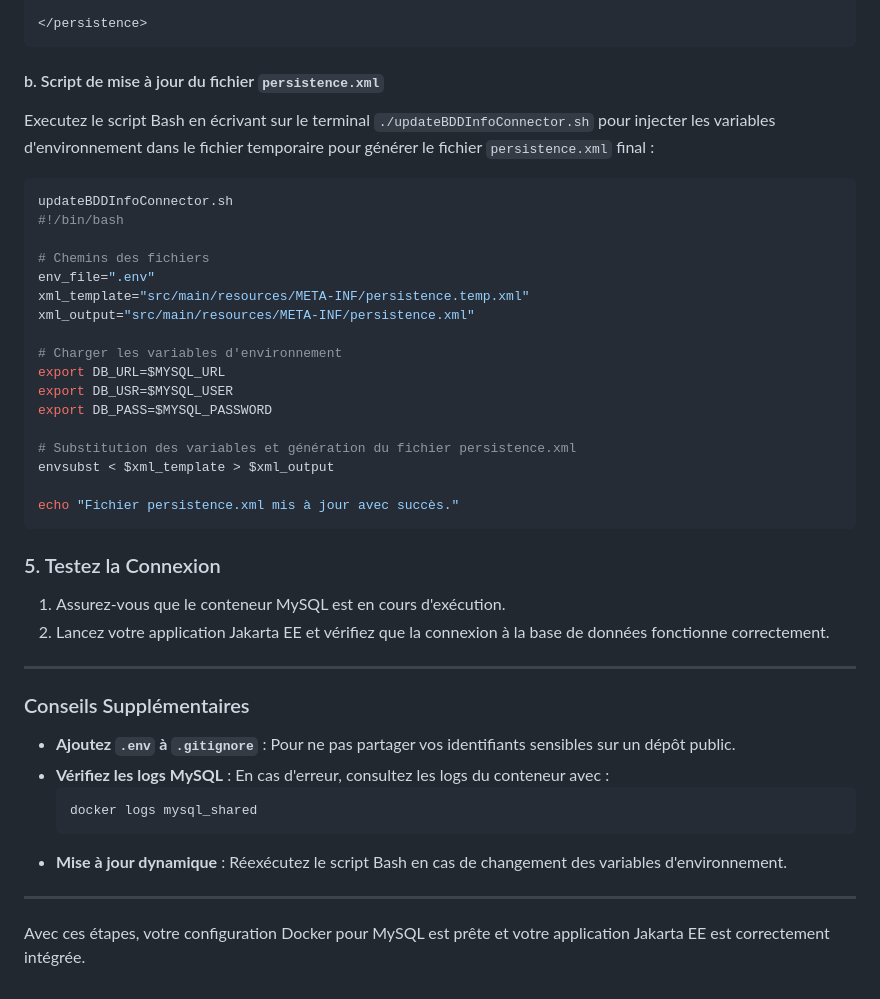
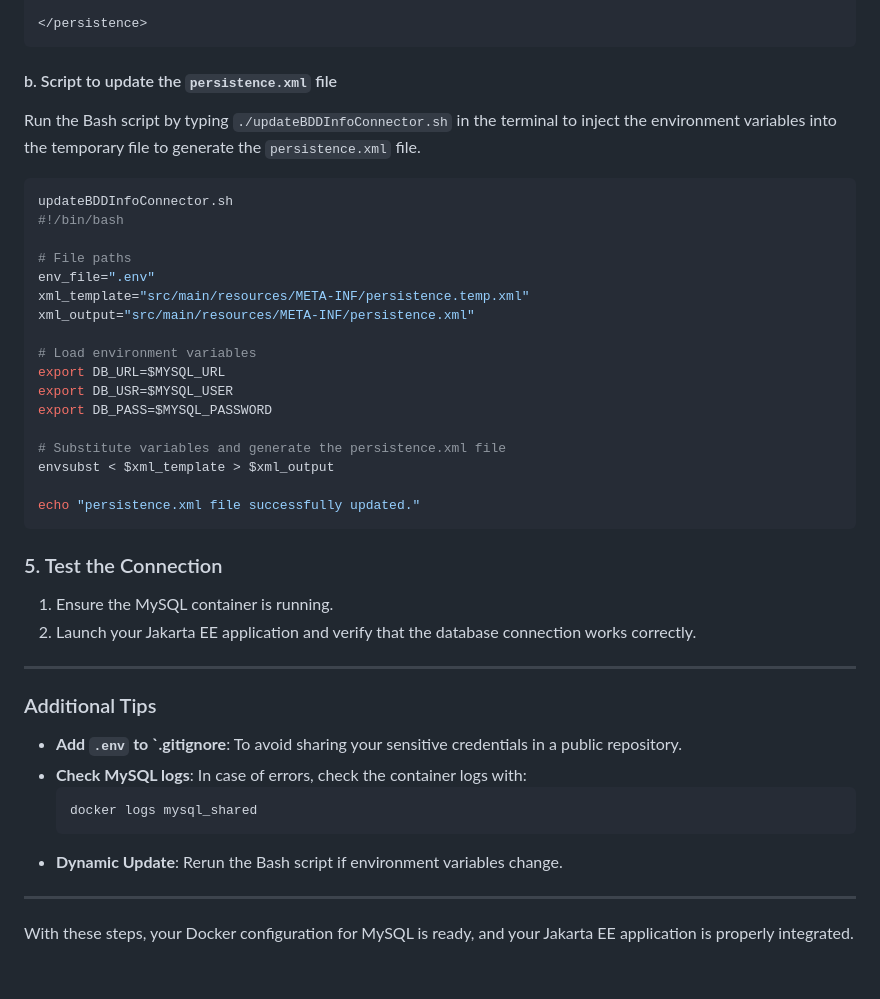
Before and after one commit to hadjuse/Projet-JEE, a Markdown page: README.md, the part around one of its changes. Rendered like a GitHub page.

````diff
--- a/README.md
+++ b/README.md
@@ -98,46 +100,46 @@ Utilisez un fichier temporaire pour gérer dynamiquement les informations d'envi
 </persistence>
 ```
 
-#### b. Script de mise à jour du fichier `persistence.xml`
+#### b. Script to update the `persistence.xml` file
 
-Executez le script Bash en écrivant sur le terminal `./updateBDDInfoConnector.sh` pour injecter les variables d'environnement dans le fichier temporaire pour générer le fichier `persistence.xml` final :
+Run the Bash script by typing `./updateBDDInfoConnector.sh` in the terminal to inject the environment variables into the temporary file to generate the `persistence.xml` file.
 
 ```bash
 updateBDDInfoConnector.sh
 #!/bin/bash
 
-# Chemins des fichiers
+# File paths
 env_file=".env"
 xml_template="src/main/resources/META-INF/persistence.temp.xml"
 xml_output="src/main/resources/META-INF/persistence.xml"
 
-# Charger les variables d'environnement
+# Load environment variables
 export DB_URL=$MYSQL_URL
 export DB_USR=$MYSQL_USER
 export DB_PASS=$MYSQL_PASSWORD
 
-# Substitution des variables et génération du fichier persistence.xml
+# Substitute variables and generate the persistence.xml file
 envsubst < $xml_template > $xml_output
 
-echo "Fichier persistence.xml mis à jour avec succès."
+echo "persistence.xml file successfully updated."
 ```
 
-### 5. Testez la Connexion
+### 5. Test the Connection
 
-1. Assurez-vous que le conteneur MySQL est en cours d'exécution.
-2. Lancez votre application Jakarta EE et vérifiez que la connexion à la base de données fonctionne correctement.
+1. Ensure the MySQL container is running.
+2. Launch your Jakarta EE application and verify that the database connection works correctly.
 
 ---
 
-### Conseils Supplémentaires
+### Additional Tips
 
-- **Ajoutez `.env` à `.gitignore`** : Pour ne pas partager vos identifiants sensibles sur un dépôt public.
-- **Vérifiez les logs MySQL** : En cas d'erreur, consultez les logs du conteneur avec :
+- **Add `.env` to `.gitignore**: To avoid sharing your sensitive credentials in a public repository.
+- **Check MySQL logs**: In case of errors, check the container logs with:
   ```bash
   docker logs mysql_shared
   ```
-- **Mise à jour dynamique** : Réexécutez le script Bash en cas de changement des variables d'environnement.
+- **Dynamic Update**: Rerun the Bash script if environment variables change.
 
 ---
 
-Avec ces étapes, votre configuration Docker pour MySQL est prête et votre application Jakarta EE est correctement intégrée.
+With these steps, your Docker configuration for MySQL is ready, and your Jakarta EE application is properly integrated.
````
Also changed, not shown: other parts of README.md (+27 -25 lines).
